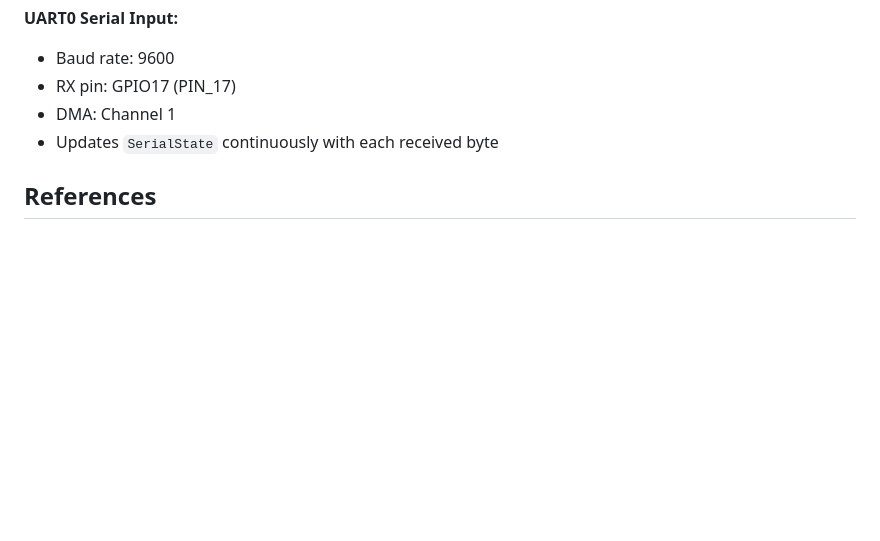
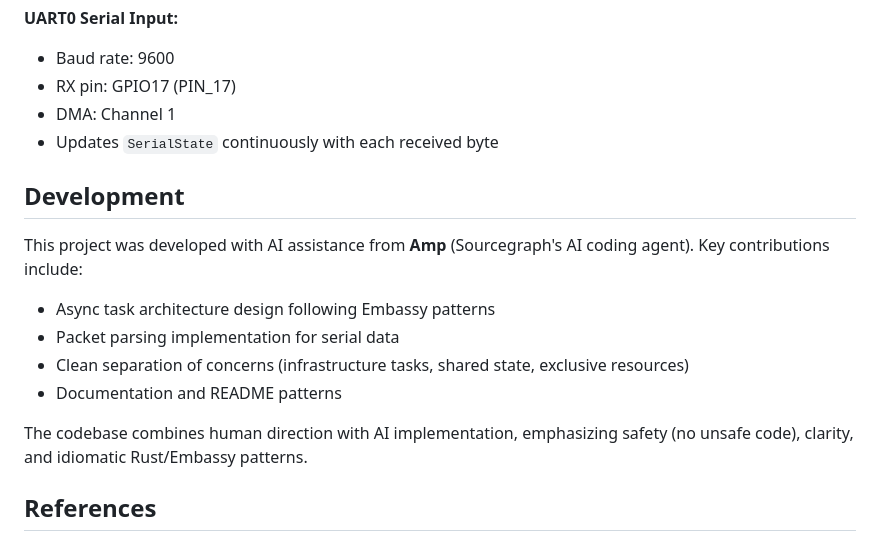
Before and after one commit to ThomasRizzo/ScoreboardCtrl2, a Markdown page: README.md, the part around the change. Rendered like a GitHub page; blank space fills up the shorter version.

Commit message:
Add Development section noting AI assistance from Amp

```diff
--- a/README.md
+++ b/README.md
@@ -299,6 +299,17 @@ struct SerialState {
 - DMA: Channel 1
 - Updates `SerialState` continuously with each received byte
 
+## Development
+
+This project was developed with AI assistance from **Amp** (Sourcegraph's AI coding agent). Key contributions include:
+
+- Async task architecture design following Embassy patterns
+- Packet parsing implementation for serial data
+- Clean separation of concerns (infrastructure tasks, shared state, exclusive resources)
+- Documentation and README patterns
+
+The codebase combines human direction with AI implementation, emphasizing safety (no unsafe code), clarity, and idiomatic Rust/Embassy patterns.
+
 ## References
 
 - [Embassy docs](https://embassy.dev/)
```
